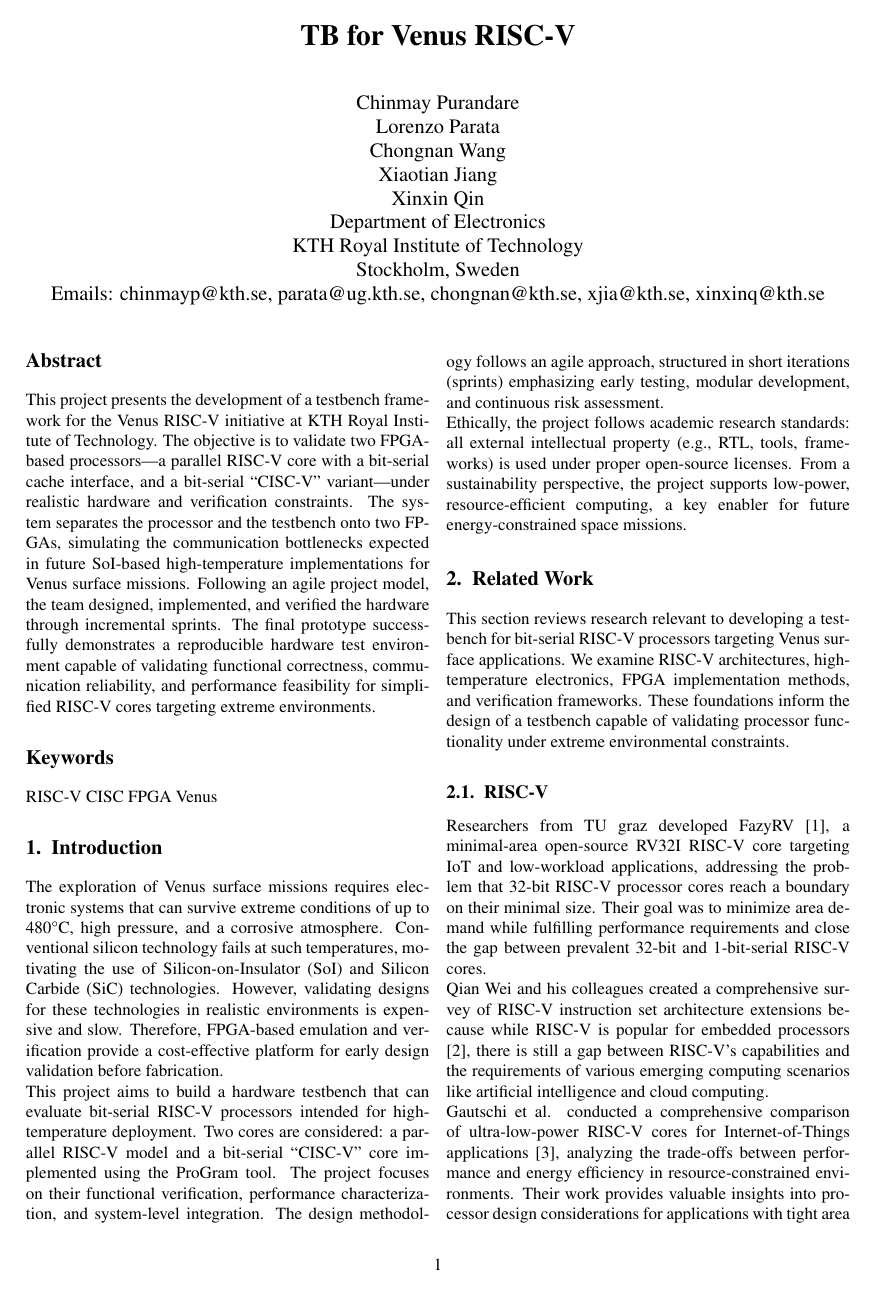
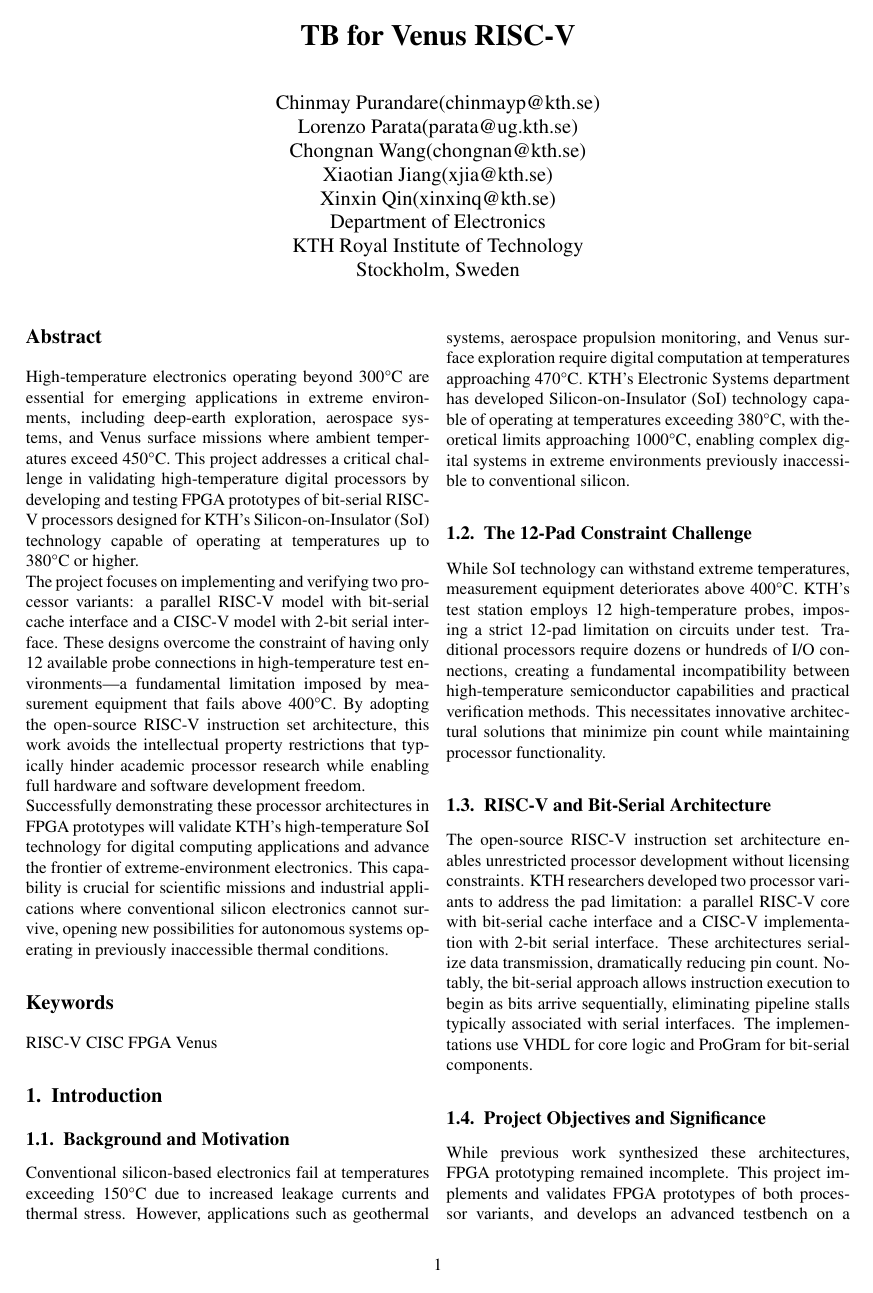
Before and after one commit to talmadage/TB-Sol-for-Venus, a LaTeX document (II2211/paper.tex): page 1 of 4. Compiled offline with pdfLaTeX.

Commit message:
Update paper.tex according to feedback

```diff
--- a/II2211/paper.tex
+++ b/II2211/paper.tex
@@ -34,16 +33,23 @@ Emails: chinmayp@kth.se, parata@ug.kth.se, chongnan@kth.se, xjia@kth.se, xinxinq
 \maketitle
 
 \section*{Abstract}
-This project presents the development of a testbench framework for the Venus RISC-V initiative at KTH Royal Institute of Technology. The objective is to validate two FPGA-based processors—a parallel RISC-V core with a bit-serial cache interface, and a bit-serial “CISC-V” variant—under realistic hardware and verification constraints. The system separates the processor and the testbench onto two FPGAs, simulating the communication bottlenecks expected in future SoI-based high-temperature implementations for Venus surface missions. Following an agile project model, the team designed, implemented, and verified the hardware through incremental sprints. The final prototype successfully demonstrates a reproducible hardware test environment capable of validating functional correctness, communication reliability, and performance feasibility for simplified RISC-V cores targeting extreme environments.
+High-temperature electronics operating beyond 300°C are essential for emerging applications in extreme environments, including deep-earth exploration, aerospace systems, and Venus surface missions where ambient temperatures exceed 450°C. This project addresses a critical challenge in validating high-temperature digital processors by developing and testing FPGA prototypes of bit-serial RISC-V processors designed for KTH's Silicon-on-Insulator (SoI) technology capable of operating at temperatures up to 380°C or higher.\\
+The project focuses on implementing and verifying two processor variants: a parallel RISC-V model with bit-serial cache interface and a CISC-V model with 2-bit serial interface. These designs overcome the constraint of having only 12 available probe connections in high-temperature test environments—a fundamental limitation imposed by measurement equipment that fails above 400°C. By adopting the open-source RISC-V instruction set architecture, this work avoids the intellectual property restrictions that typically hinder academic processor research while enabling full hardware and software development freedom.\\
+Successfully demonstrating these processor architectures in FPGA prototypes will validate KTH's high-temperature SoI technology for digital computing applications and advance the frontier of extreme-environment electronics. This capability is crucial for scientific missions and industrial applications where conventional silicon electronics cannot survive, opening new possibilities for autonomous systems operating in previously inaccessible thermal conditions.
 
 \section*{Keywords}
 RISC-V CISC FPGA Venus
 
 % Sezioni principali
 \section{Introduction}
-The exploration of Venus surface missions requires electronic systems that can survive extreme conditions of up to 480°C, high pressure, and a corrosive atmosphere. Conventional silicon technology fails at such temperatures, motivating the use of Silicon-on-Insulator (SoI) and Silicon Carbide (SiC) technologies. However, validating designs for these technologies in realistic environments is expensive and slow. Therefore, FPGA-based emulation and verification provide a cost-effective platform for early design validation before fabrication.\\
-This project aims to build a hardware testbench that can evaluate bit-serial RISC-V processors intended for high-temperature deployment. Two cores are considered: a parallel RISC-V model and a bit-serial “CISC-V” core implemented using the ProGram tool. The project focuses on their functional verification, performance characterization, and system-level integration. The design methodology follows an agile approach, structured in short iterations (sprints) emphasizing early testing, modular development, and continuous risk assessment.\\
-Ethically, the project follows academic research standards: all external intellectual property (e.g., RTL, tools, frameworks) is used under proper open-source licenses. From a sustainability perspective, the project supports low-power, resource-efficient computing, a key enabler for future energy-constrained space missions.
+\subsection{Background and Motivation}
+Conventional silicon-based electronics fail at temperatures exceeding 150°C due to increased leakage currents and thermal stress. However, applications such as geothermal systems, aerospace propulsion monitoring, and Venus surface exploration require digital computation at temperatures approaching 470°C. KTH's Electronic Systems department has developed Silicon-on-Insulator (SoI) technology capable of operating at temperatures exceeding 380°C, with theoretical limits approaching 1000°C, enabling complex digital systems in extreme environments previously inaccessible to conventional silicon.
+\subsection{The 12-Pad Constraint Challenge}
+While SoI technology can withstand extreme temperatures, measurement equipment deteriorates above 400°C. KTH's test station employs 12 high-temperature probes, imposing a strict 12-pad limitation on circuits under test. Traditional processors require dozens or hundreds of I/O connections, creating a fundamental incompatibility between high-temperature semiconductor capabilities and practical verification methods. This necessitates innovative architectural solutions that minimize pin count while maintaining processor functionality.
+\subsection{RISC-V and Bit-Serial Architecture}
+The open-source RISC-V instruction set architecture enables unrestricted processor development without licensing constraints. KTH researchers developed two processor variants to address the pad limitation: a parallel RISC-V core with bit-serial cache interface and a CISC-V implementation with 2-bit serial interface. These architectures serialize data transmission, dramatically reducing pin count. Notably, the bit-serial approach allows instruction execution to begin as bits arrive sequentially, eliminating pipeline stalls typically associated with serial interfaces. The implementations use VHDL for core logic and ProGram for bit-serial components.
+\subsection{Project Objectives and Significance}
+While previous work synthesized these architectures, FPGA prototyping remained incomplete. This project implements and validates FPGA prototypes of both processor variants, and develops an advanced testbench on a separate FPGA for system-level verification. The dual-FPGA approach provides realistic validation of inter-chip communication before silicon fabrication. Successfully demonstrating these architectures will validate KTH's high-temperature SoI technology for digital computing and establish reusable verification methodologies applicable to any pin-limited or thermally-constrained processor development.
 
 \section{Related Work}
 This section reviews research relevant to developing a testbench for bit-serial RISC-V processors targeting Venus surface applications. We examine RISC-V architectures, high-temperature electronics, FPGA implementation methods, and verification frameworks. These foundations inform the design of a testbench capable of validating processor functionality under extreme environmental constraints.
```
Also changed, not shown: II2211/paper.tex (25 more changed lines).
